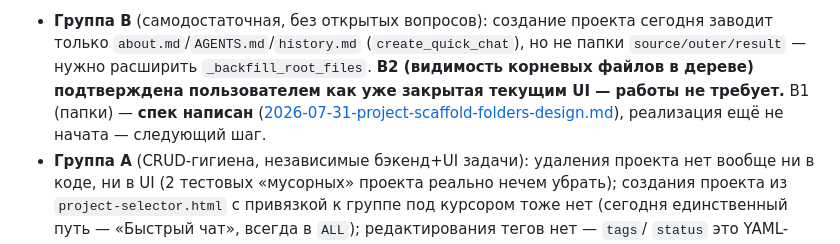
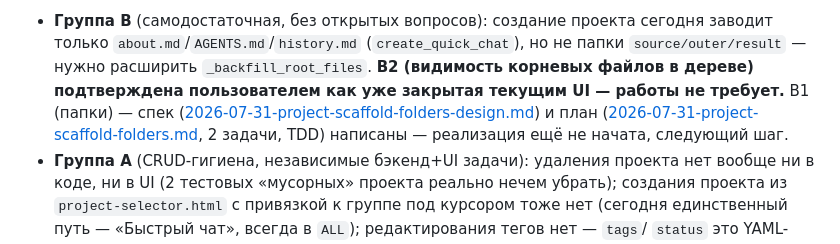
Before and after one commit to raccoonspain/hermes-cn-ru, a Markdown page: docs/state.md, the part around the change. Drawn GitHub-style.

```diff
--- a/docs/state.md
+++ b/docs/state.md
@@ -162,9 +162,11 @@ D-015 пользователь прогнал `hermes.blackboxbegin.space` жи
   (`create_quick_chat`), но не папки `source/outer/result` — нужно
   расширить `_backfill_root_files`. **B2 (видимость корневых файлов в
   дереве) подтверждена пользователем как уже закрытая текущим UI — работы
-  не требует.** B1 (папки) — **спек написан**
-  ([2026-07-31-project-scaffold-folders-design.md](./superpowers/specs/2026-07-31-project-scaffold-folders-design.md)),
-  реализация ещё не начата — следующий шаг.
+  не требует.** B1 (папки) — спек
+  ([2026-07-31-project-scaffold-folders-design.md](./superpowers/specs/2026-07-31-project-scaffold-folders-design.md))
+  и план
+  ([2026-07-31-project-scaffold-folders.md](./superpowers/plans/2026-07-31-project-scaffold-folders.md),
+  2 задачи, TDD) написаны — реализация ещё не начата, следующий шаг.
 - **Группа A** (CRUD-гигиена, независимые бэкенд+UI задачи): удаления
   проекта нет вообще ни в коде, ни в UI (2 тестовых «мусорных» проекта
   реально нечем убрать); создания проекта из `project-selector.html` с
```
Also changed, not shown: docs/changelog.md (+15 -1 lines), 1 other file.
